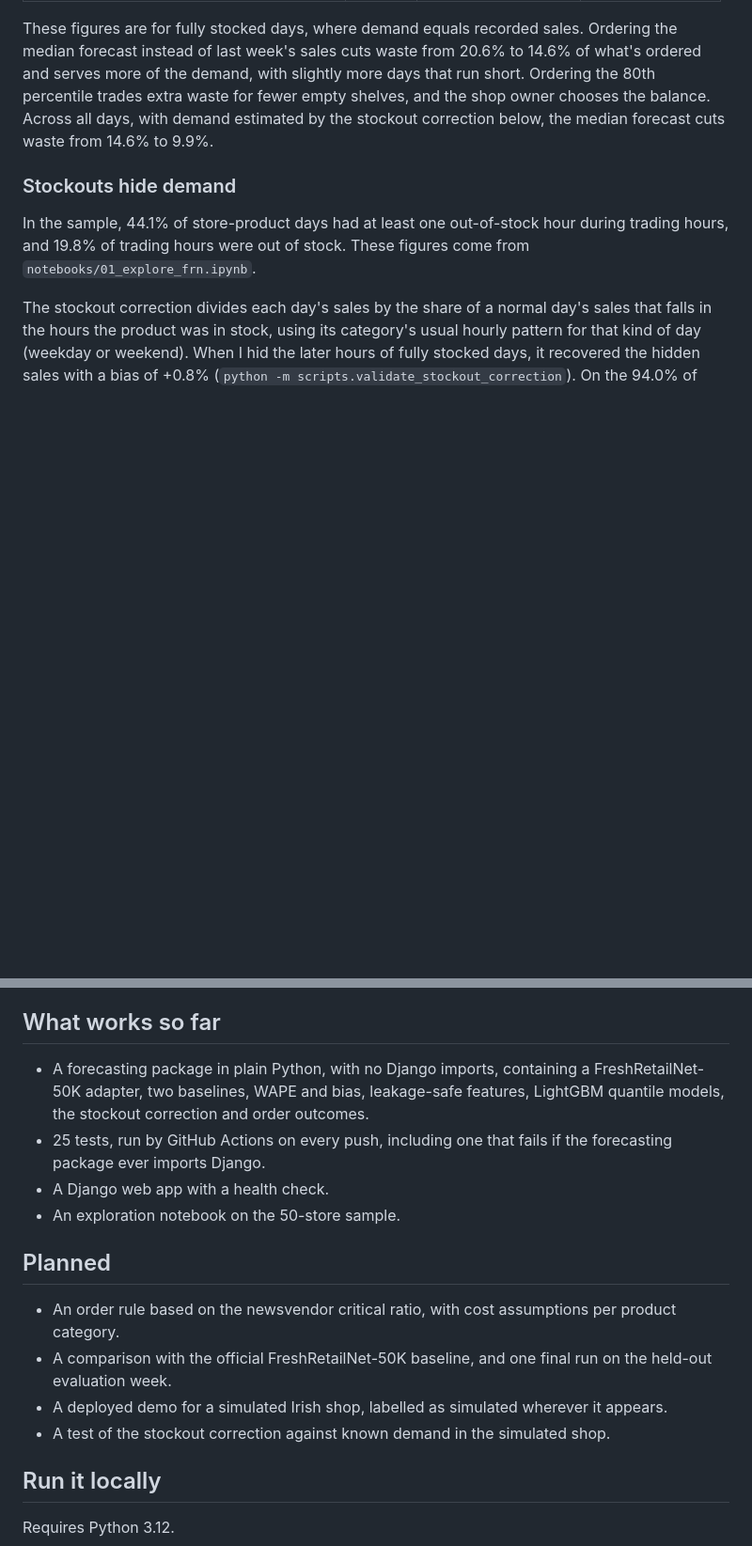
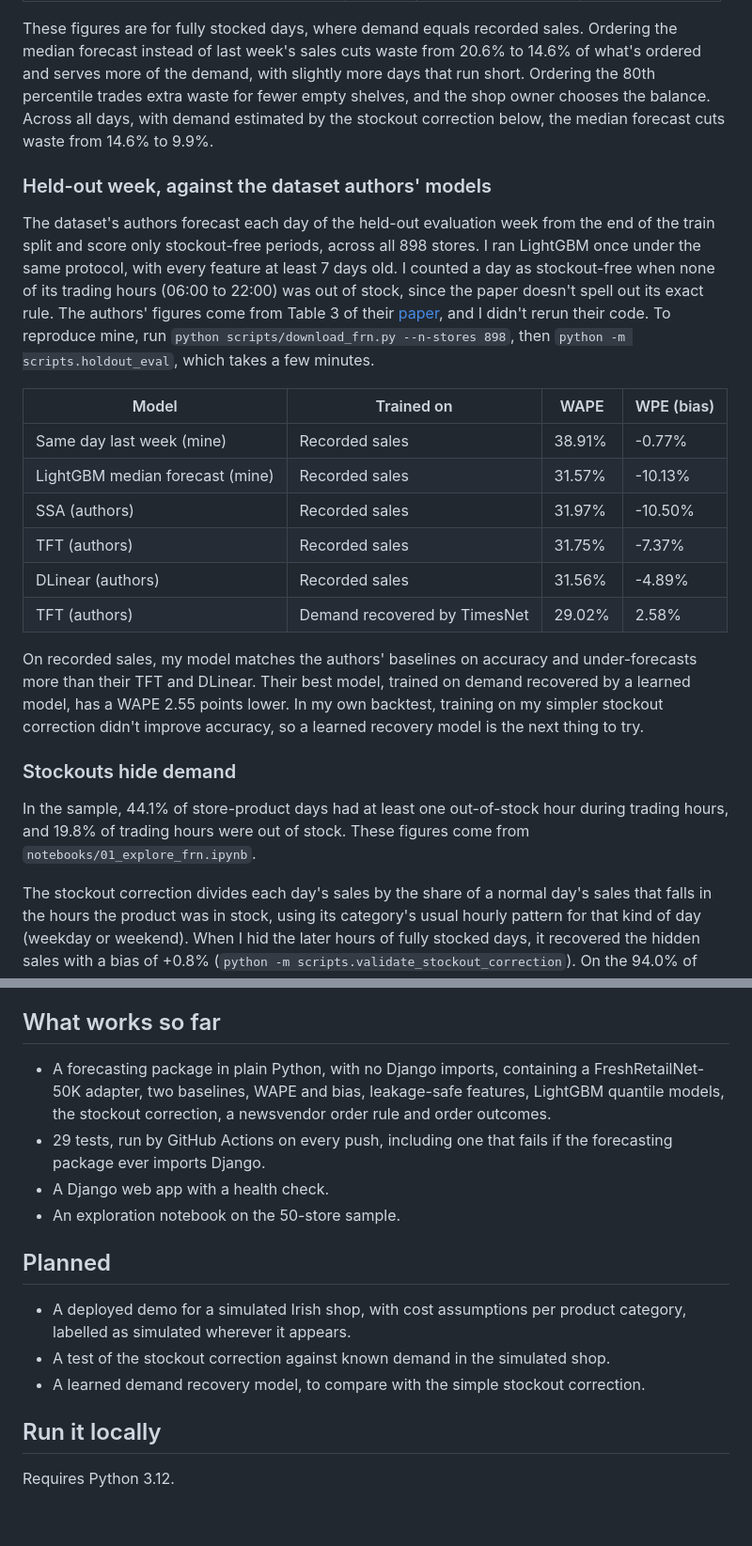
Before and after one commit to vaidii2008/Binless, a Markdown page: README.md, 2 parts joined by grey strips. Shown at 94% size. GitHub-like rendering; blank space fills up the shorter version.

Commit message:
Add held-out comparison with the authors' baselines to README

```diff
--- a/README.md
+++ b/README.md
@@ -34,6 +34,21 @@ WAPE is the total absolute error divided by total sales, so lower is better.
 
 These figures are for fully stocked days, where demand equals recorded sales. Ordering the median forecast instead of last week's sales cuts waste from 20.6% to 14.6% of what's ordered and serves more of the demand, with slightly more days that run short. Ordering the 80th percentile trades extra waste for fewer empty shelves, and the shop owner chooses the balance. Across all days, with demand estimated by the stockout correction below, the median forecast cuts waste from 14.6% to 9.9%.
 
+### Held-out week, against the dataset authors' models
+
+The dataset's authors forecast each day of the held-out evaluation week from the end of the train split and score only stockout-free periods, across all 898 stores. I ran LightGBM once under the same protocol, with every feature at least 7 days old. I counted a day as stockout-free when none of its trading hours (06:00 to 22:00) was out of stock, since the paper doesn't spell out its exact rule. The authors' figures come from Table 3 of their [paper](https://arxiv.org/abs/2505.16319), and I didn't rerun their code. To reproduce mine, run `python scripts/download_frn.py --n-stores 898`, then `python -m scripts.holdout_eval`, which takes a few minutes.
+
+| Model | Trained on | WAPE | WPE (bias) |
+| --- | --- | --- | --- |
+| Same day last week (mine) | Recorded sales | 38.91% | -0.77% |
+| LightGBM median forecast (mine) | Recorded sales | 31.57% | -10.13% |
+| SSA (authors) | Recorded sales | 31.97% | -10.50% |
+| TFT (authors) | Recorded sales | 31.75% | -7.37% |
+| DLinear (authors) | Recorded sales | 31.56% | -4.89% |
+| TFT (authors) | Demand recovered by TimesNet | 29.02% | 2.58% |
+
+On recorded sales, my model matches the authors' baselines on accuracy and under-forecasts more than their TFT and DLinear. Their best model, trained on demand recovered by a learned model, has a WAPE 2.55 points lower. In my own backtest, training on my simpler stockout correction didn't improve accuracy, so a learned recovery model is the next thing to try.
+
 ### Stockouts hide demand
 
 In the sample, 44.1% of store-product days had at least one out-of-stock hour during trading hours, and 19.8% of trading hours were out of stock. These figures come from `notebooks/01_explore_frn.ipynb`.
@@ -44,17 +59,16 @@ That figure is probably too high. Training LightGBM on corrected demand moved it
 
 ## What works so far
 
-- A forecasting package in plain Python, with no Django imports, containing a FreshRetailNet-50K adapter, two baselines, WAPE and bias, leakage-safe features, LightGBM quantile models, the stockout correction and order outcomes.
-- 25 tests, run by GitHub Actions on every push, including one that fails if the forecasting package ever imports Django.
+- A forecasting package in plain Python, with no Django imports, containing a FreshRetailNet-50K adapter, two baselines, WAPE and bias, leakage-safe features, LightGBM quantile models, the stockout correction, a newsvendor order rule and order outcomes.
+- 29 tests, run by GitHub Actions on every push, including one that fails if the forecasting package ever imports Django.
 - A Django web app with a health check.
 - An exploration notebook on the 50-store sample.
 
 ## Planned
 
-- An order rule based on the newsvendor critical ratio, with cost assumptions per product category.
-- A comparison with the official FreshRetailNet-50K baseline, and one final run on the held-out evaluation week.
-- A deployed demo for a simulated Irish shop, labelled as simulated wherever it appears.
+- A deployed demo for a simulated Irish shop, with cost assumptions per product category, labelled as simulated wherever it appears.
 - A test of the stockout correction against known demand in the simulated shop.
+- A learned demand recovery model, to compare with the simple stockout correction.
 
 ## Run it locally
 
```
